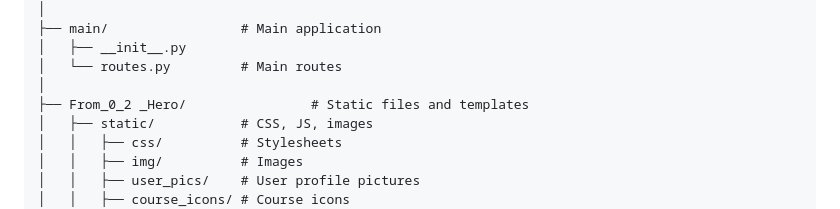
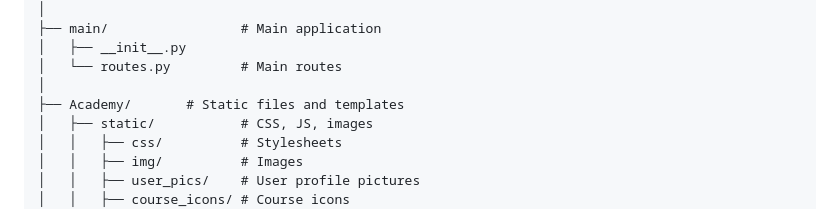
Before and after one commit to 0xb3lal/Academy, a Markdown page: README.md, the part around the change. Rendered like a GitHub page.

Commit message:
Rename directory 'From_0_2_Hero' to 'Academy'

```diff
--- a/README.md
+++ b/README.md
@@ -193,7 +193,7 @@ From_0_2 _Hero_project/
 │   ├── __init__.py
 │   └── routes.py         # Main routes
 │
-├── From_0_2 _Hero/                # Static files and templates
+├── Academy/       # Static files and templates
 │   ├── static/           # CSS, JS, images
 │   │   ├── css/          # Stylesheets
 │   │   ├── img/          # Images
```
